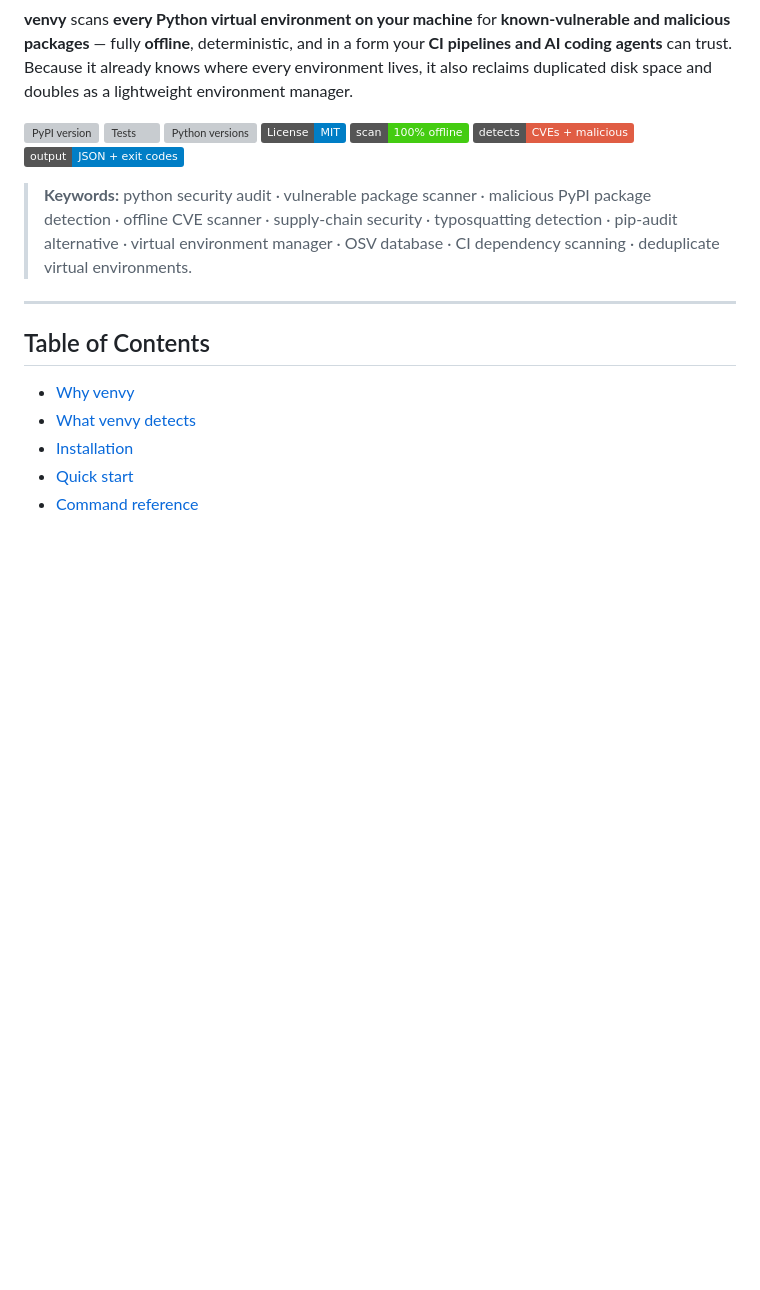
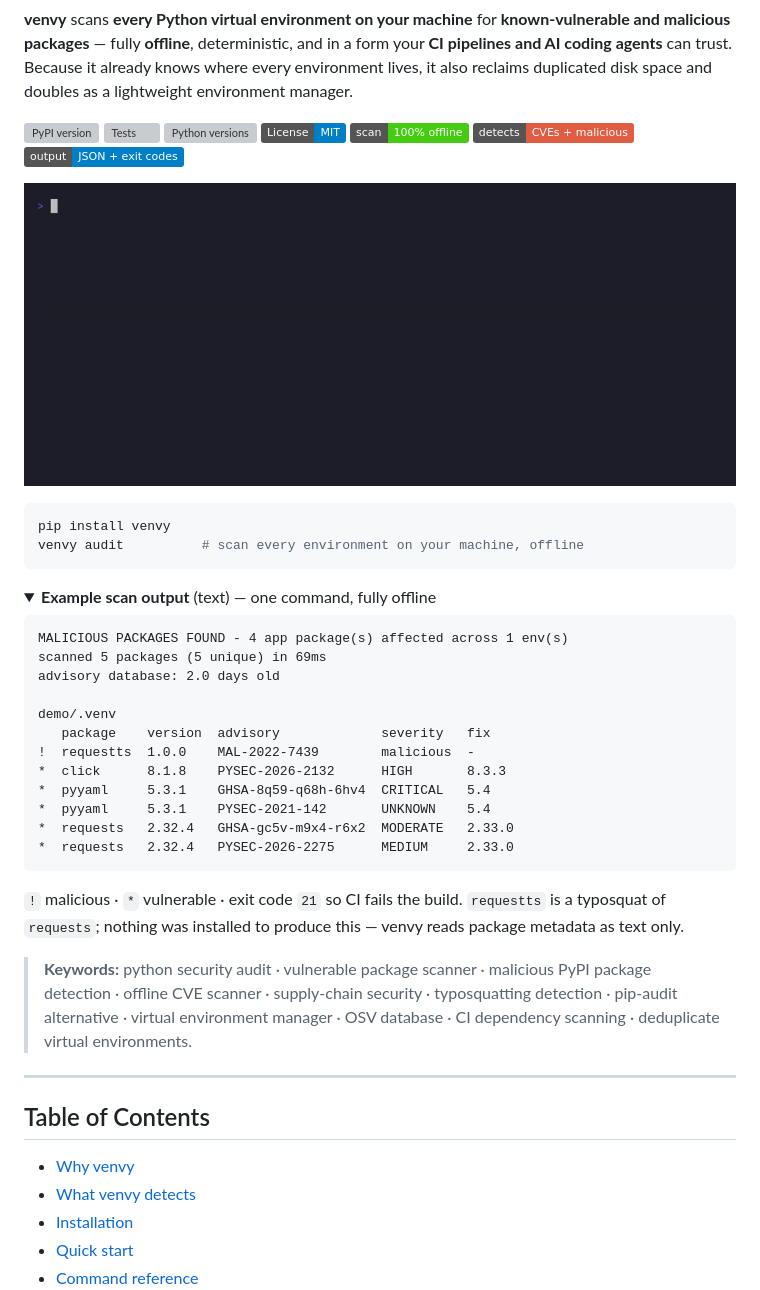
Before and after one commit to pranavkumaarofficial/venvy, a Markdown page: README.md, the part around the change. Rendered like a GitHub page; pictures changed too: assets/demo.gif (added); folded sections open; badges without logos; blank space fills up the shorter version; grey boxes are pictures that could not be loaded.

````diff
--- a/README.md
+++ b/README.md
@@ -9,6 +9,38 @@
 [![Scan: offline](https://img.shields.io/badge/scan-100%25%20offline-brightgreen.svg)](#how-it-works)
 [![Detects: CVEs + malicious](https://img.shields.io/badge/detects-CVEs%20%2B%20malicious-critical.svg)](#what-venvy-detects)
 [![Agent & CI ready](https://img.shields.io/badge/output-JSON%20%2B%20exit%20codes-informational.svg)](#json-output-for-ci--ai-agents)
+
+<p align="center">
+  <img src="assets/demo.gif" alt="venvy audit scanning a virtual environment offline and flagging a malicious typosquat plus vulnerable packages" width="840">
+</p>
+
+```bash
+pip install venvy
+venvy audit          # scan every environment on your machine, offline
+```
+
+<details>
+<summary><b>Example scan output</b> (text) — one command, fully offline</summary>
+
+```text
+MALICIOUS PACKAGES FOUND - 4 app package(s) affected across 1 env(s)
+scanned 5 packages (5 unique) in 69ms
+advisory database: 2.0 days old
+
+demo/.venv
+   package    version  advisory             severity   fix
+!  requestts  1.0.0    MAL-2022-7439        malicious  -
+*  click      8.1.8    PYSEC-2026-2132      HIGH       8.3.3
+*  pyyaml     5.3.1    GHSA-8q59-q68h-6hv4  CRITICAL   5.4
+*  pyyaml     5.3.1    PYSEC-2021-142       UNKNOWN    5.4
+*  requests   2.32.4   GHSA-gc5v-m9x4-r6x2  MODERATE   2.33.0
+*  requests   2.32.4   PYSEC-2026-2275      MEDIUM     2.33.0
+```
+
+`!` malicious · `*` vulnerable · exit code `21` so CI fails the build. `requestts` is a
+typosquat of `requests`; nothing was installed to produce this — venvy reads package
+metadata as text only.
+</details>
 
 > **Keywords:** python security audit · vulnerable package scanner · malicious PyPI package detection · offline CVE scanner · supply-chain security · typosquatting detection · pip-audit alternative · virtual environment manager · OSV database · CI dependency scanning · deduplicate virtual environments.
 
````
Also changed, not shown: assets/README.md (added, +31 -0 lines), 4 other files.
